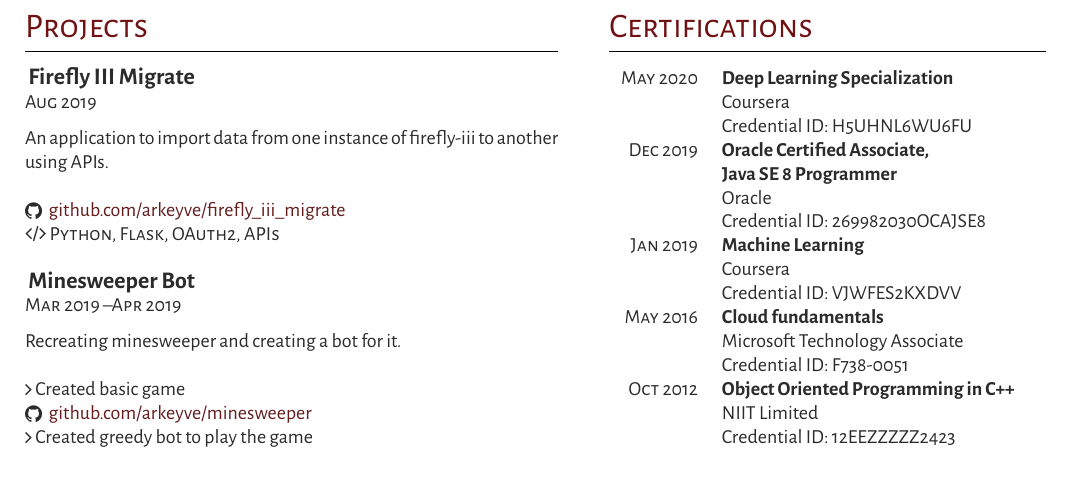
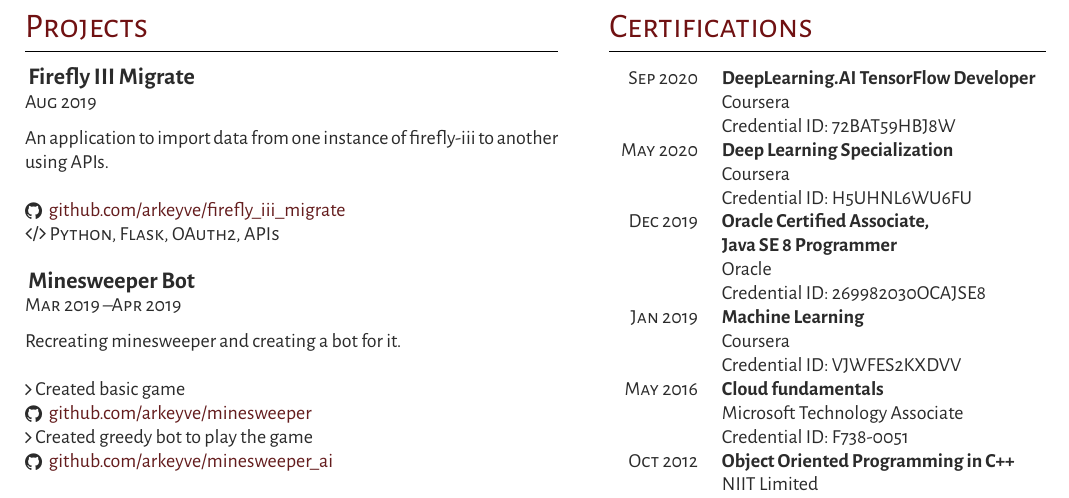
Before and after one commit to Arkeyve/resume-tex, a LaTeX CV (curriculum_vitae.tex): part of page 2 of 2, cut so that both start at the same text. The pictures show the PDF file curriculum_vitae.pdf that the author committed with the source.

Commit message:
> add tf in practice certificate

```diff
--- a/curriculum_vitae.tex
+++ b/curriculum_vitae.tex
@@ -513,6 +513,11 @@ Special Prize in the Inter-University B-Plan Competition, Provenance ’18.\\
 %------------------------------------------------
 
 \begin{supertabular}{rl} % Start a table with two columns, the table will ensure everything is aligned
+    %------------------------------------------------
+
+	\tableentry{Sep 2020}{\textbf{DeepLearning.AI TensorFlow Developer}}{} % Course
+	\tableentry{}{Coursera}{} % Issuing Authority
+	\tableentry{}{Credential ID: 72BAT59HBJ8W}{} % Credential
 
 	%------------------------------------------------
 
```
Also changed, not shown: curriculum_vitae.pdf, 4 other files.
